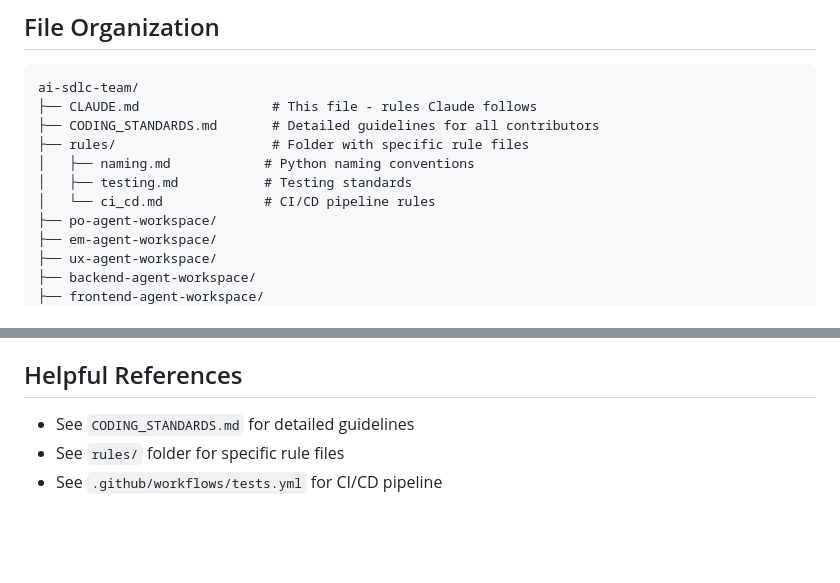
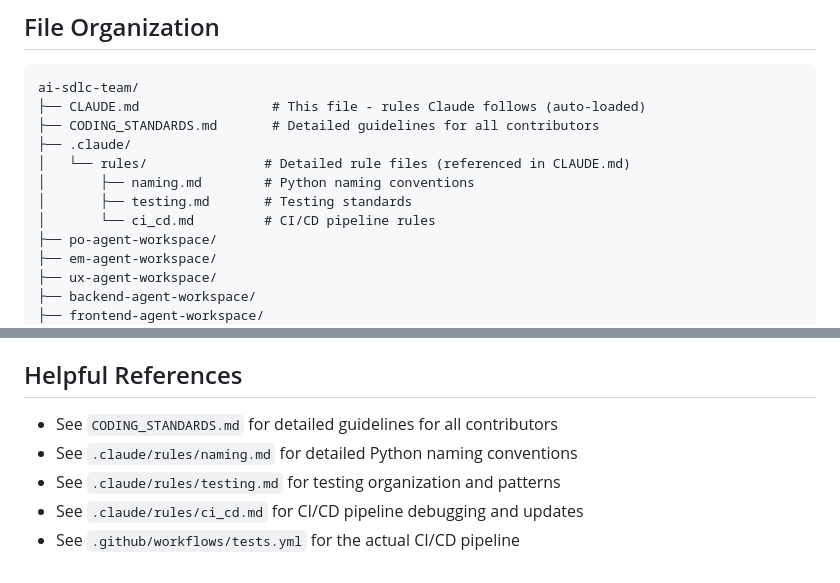
Before and after one commit to ragavendran-r/ai-sdlc-team, a Markdown page: CLAUDE.md, 2 parts joined by grey strips. Rendered like a GitHub page; blank space fills up the shorter version.

Commit message:
Update CLAUDE.md references to point to correct .claude/rules paths

````diff
--- a/CLAUDE.md
+++ b/CLAUDE.md
@@ -56,12 +56,13 @@ grep -r "^import\|^from" . --include="*.py" | grep F401
 
 ```
 ai-sdlc-team/
-├── CLAUDE.md                 # This file - rules Claude follows
+├── CLAUDE.md                 # This file - rules Claude follows (auto-loaded)
 ├── CODING_STANDARDS.md       # Detailed guidelines for all contributors
-├── rules/                    # Folder with specific rule files
-│   ├── naming.md            # Python naming conventions
-│   ├── testing.md           # Testing standards
-│   └── ci_cd.md             # CI/CD pipeline rules
+├── .claude/
+│   └── rules/               # Detailed rule files (referenced in CLAUDE.md)
+│       ├── naming.md        # Python naming conventions
+│       ├── testing.md       # Testing standards
+│       └── ci_cd.md         # CI/CD pipeline rules
 ├── po-agent-workspace/
 ├── em-agent-workspace/
 ├── ux-agent-workspace/
@@ -104,6 +105,8 @@ ai-sdlc-team/
 
 ## Helpful References
 
-- See `CODING_STANDARDS.md` for detailed guidelines
-- See `rules/` folder for specific rule files
-- See `.github/workflows/tests.yml` for CI/CD pipeline
+- See `CODING_STANDARDS.md` for detailed guidelines for all contributors
+- See `.claude/rules/naming.md` for detailed Python naming conventions
+- See `.claude/rules/testing.md` for testing organization and patterns
+- See `.claude/rules/ci_cd.md` for CI/CD pipeline debugging and updates
+- See `.github/workflows/tests.yml` for the actual CI/CD pipeline
````
